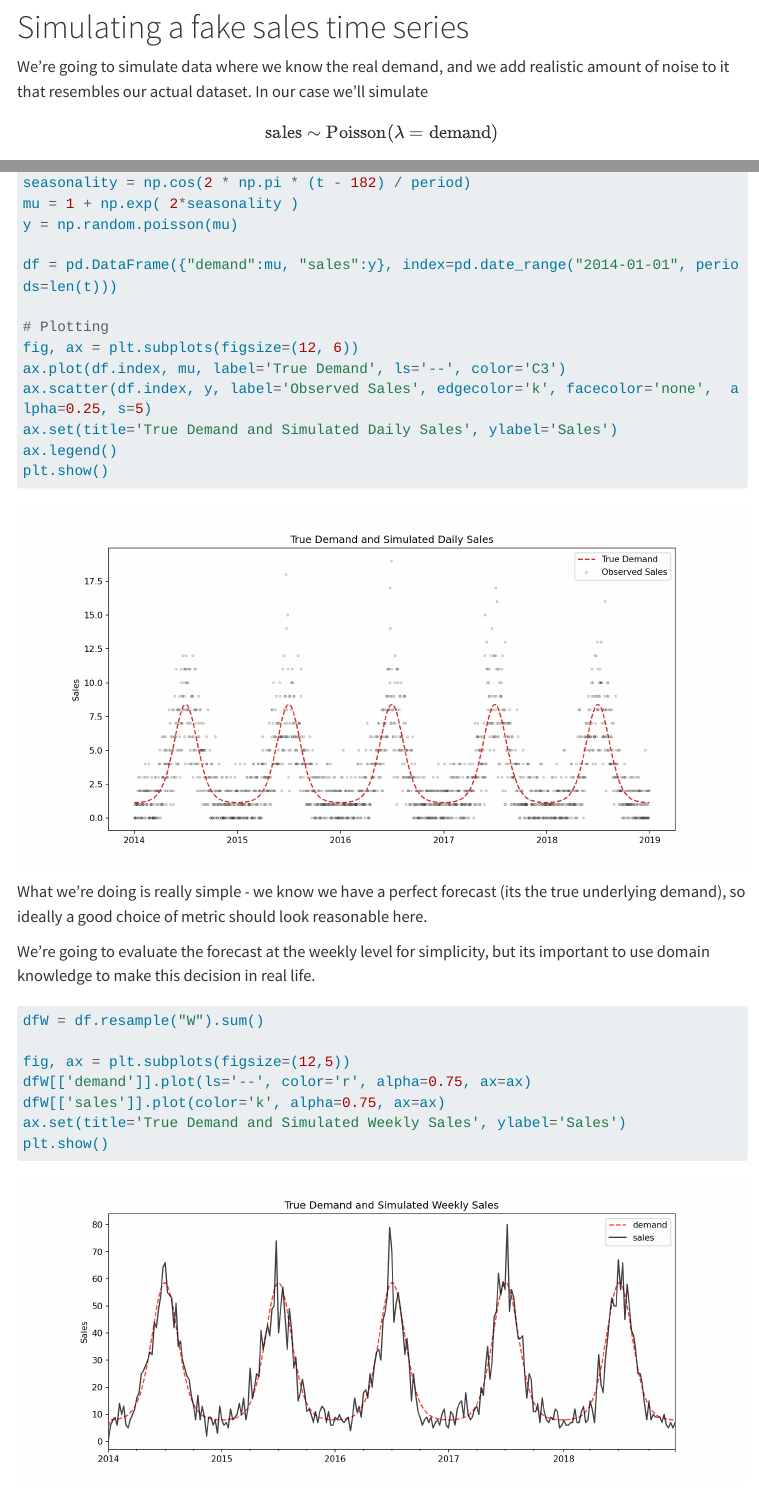
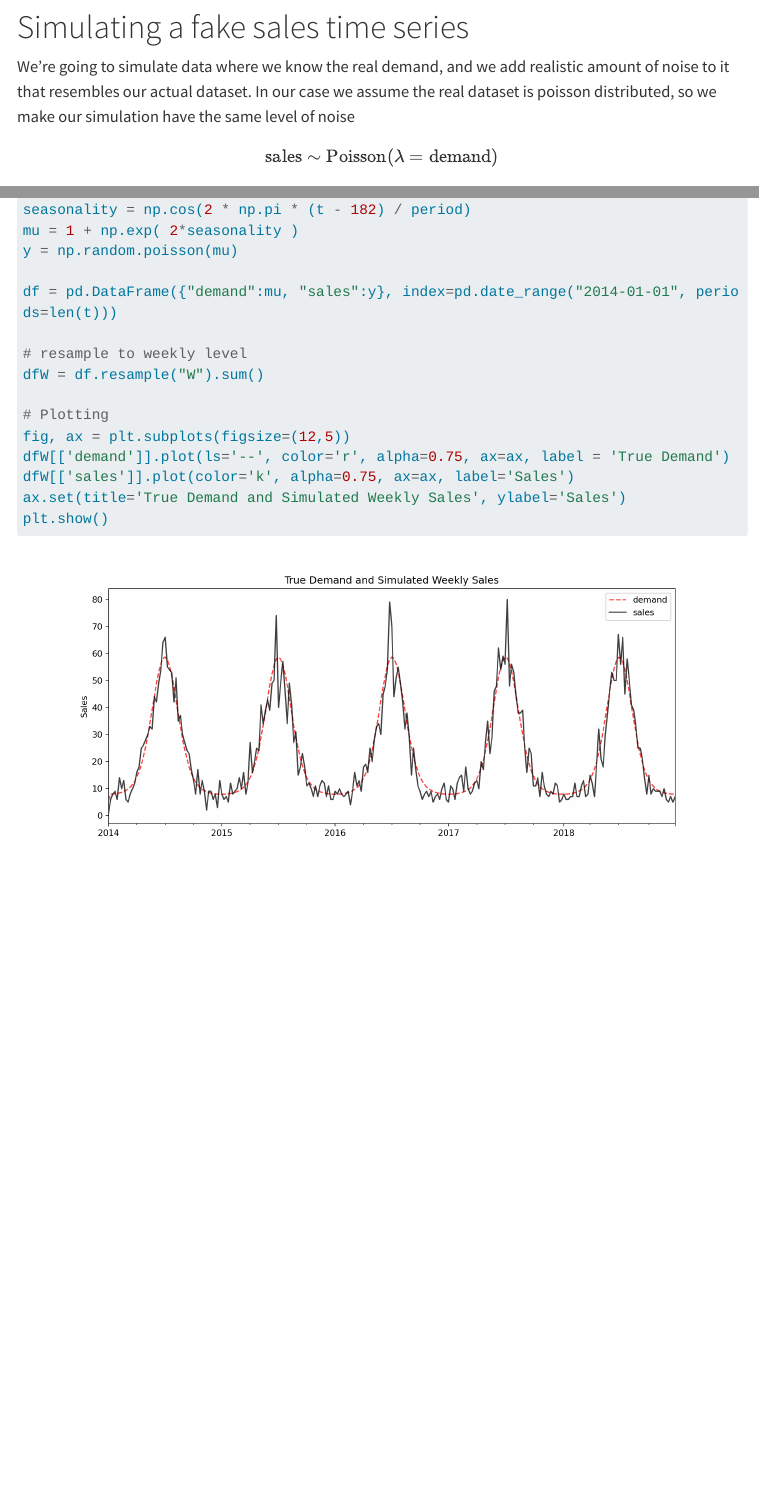
Before and after one commit to kylejcaron/kylejcaron.github.io, a Quarto document (posts/2025-03-06-metric-choice.qmd): the page in a window 1100 px wide, from 480 px down, and a second part further down, joined at a grey line. Rendered offline with R 4.5, knitr and Pandoc in place of Quarto, with nearby package versions; menus at the side of the page are left out; long lines of code are wrapped.

Commit message:
metrics final version

````diff
--- a/posts/2025-03-06-metric-choice.qmd
+++ b/posts/2025-03-06-metric-choice.qmd
@@ -23,7 +23,7 @@ We'll focus on the question, __"if we have a perfect forecast, what would our er
 
 # Simulating a fake sales time series
 
-We're going to simulate data where we know the real demand, and we add realistic amount of noise to it that resembles our actual dataset. In our case we'll simulate
+We're going to simulate data where we know the real demand, and we add realistic amount of noise to it that resembles our actual dataset. In our case we assume the real dataset is poisson distributed, so we make our simulation have the same level of noise
 
 $$
 \text{sales} \sim \text{Poisson}(\lambda = \text{demand})
@@ -51,31 +51,18 @@ y = np.random.poisson(mu)
 
 df = pd.DataFrame({"demand":mu, "sales":y}, index=pd.date_range("2014-01-01", periods=len(t)))
 
+# resample to weekly level
+dfW = df.resample("W").sum()
+
 # Plotting
-fig, ax = plt.subplots(figsize=(12, 6))
-ax.plot(df.index, mu, label='True Demand', ls='--', color='C3')
-ax.scatter(df.index, y, label='Observed Sales', edgecolor='k', facecolor='none',  alpha=0.25, s=5)
-ax.set(title='True Demand and Simulated Daily Sales', ylabel='Sales')
-ax.legend()
+fig, ax = plt.subplots(figsize=(12,5))
+dfW[['demand']].plot(ls='--', color='r', alpha=0.75, ax=ax, label = 'True Demand')
+dfW[['sales']].plot(color='k', alpha=0.75, ax=ax, label='Sales')
+ax.set(title='True Demand and Simulated Weekly Sales', ylabel='Sales')
 plt.show()
 ```
 
 What we're doing is really simple - we know we have a perfect forecast (its the true underlying demand), so ideally a good choice of metric should look reasonable here.
-
-We're going to evaluate the forecast at the weekly level for simplicity, but its important to use domain knowledge to make this decision in real life.
-
-
-```{python}
-#| code-fold: true
-
-dfW = df.resample("W").sum()
-
-fig, ax = plt.subplots(figsize=(12,5))
-dfW[['demand']].plot(ls='--', color='r', alpha=0.75, ax=ax)
-dfW[['sales']].plot(color='k', alpha=0.75, ax=ax)
-ax.set(title='True Demand and Simulated Weekly Sales', ylabel='Sales')
-plt.show()
-```
 
 # In-sample forecast evaluation
 
````
Also changed, not shown: posts/2025-03-06-metric-choice.qmd (4 more changed lines).
